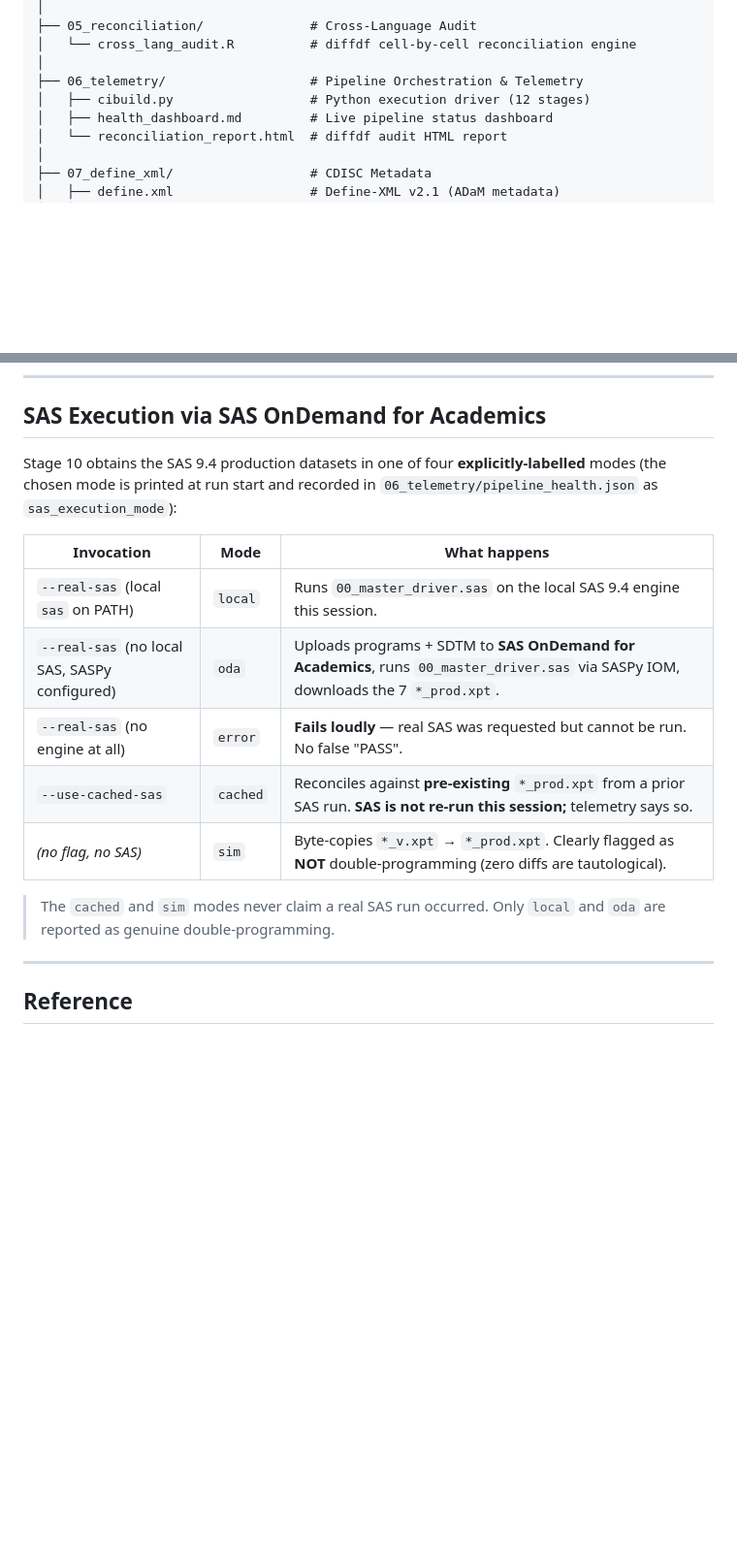
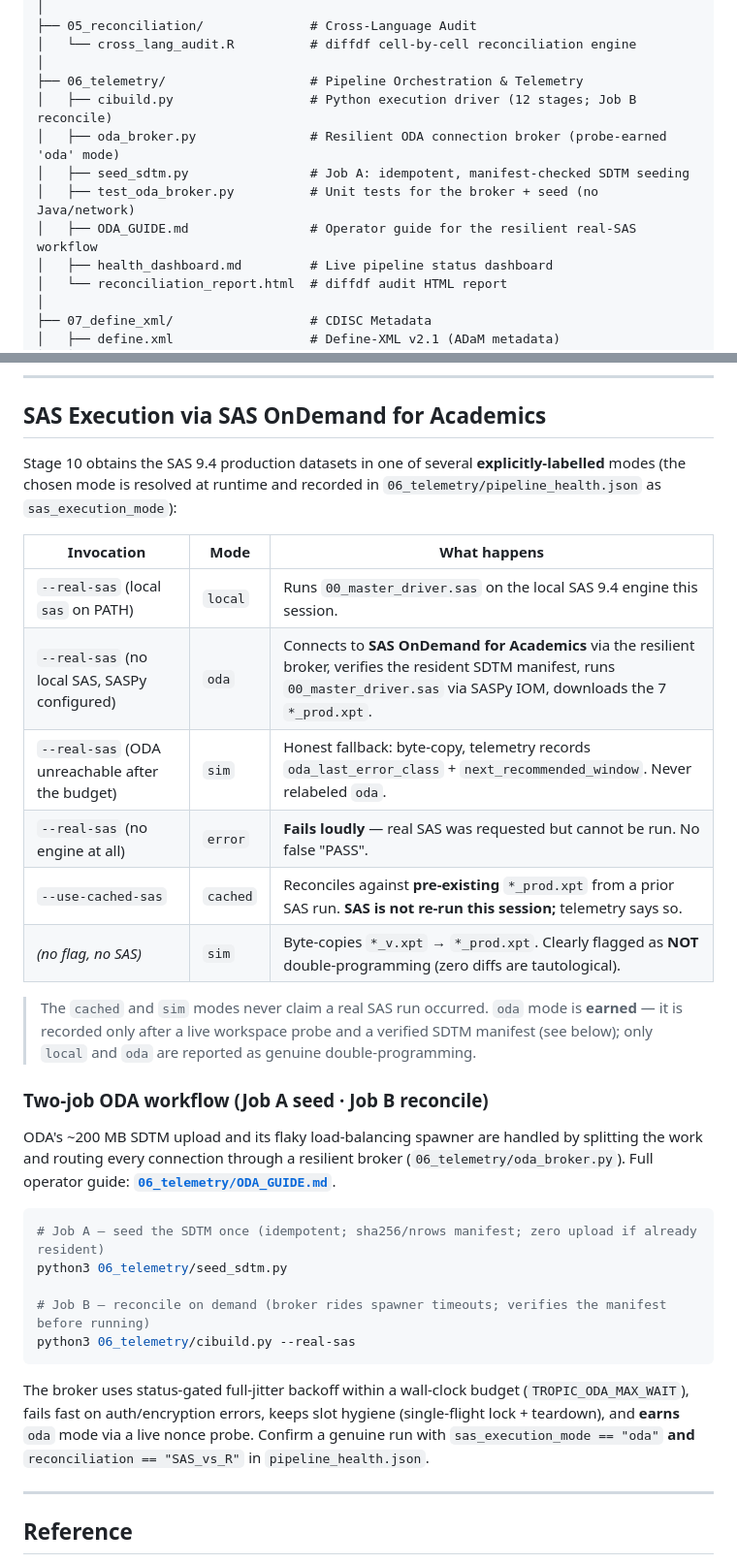
Before and after one commit to antonybevan/TROPIC_sanofi, a Markdown page: README.md, 2 parts joined by grey strips. Shown at 97% size. Rendered like a GitHub page; blank space fills up the shorter version.

````diff
--- a/README.md
+++ b/README.md
@@ -143,7 +143,11 @@ TROPIC/
 │   └── cross_lang_audit.R          # diffdf cell-by-cell reconciliation engine
 │
 ├── 06_telemetry/                   # Pipeline Orchestration & Telemetry
-│   ├── cibuild.py                  # Python execution driver (12 stages)
+│   ├── cibuild.py                  # Python execution driver (12 stages; Job B reconcile)
+│   ├── oda_broker.py               # Resilient ODA connection broker (probe-earned 'oda' mode)
+│   ├── seed_sdtm.py                # Job A: idempotent, manifest-checked SDTM seeding
+│   ├── test_oda_broker.py          # Unit tests for the broker + seed (no Java/network)
+│   ├── ODA_GUIDE.md                # Operator guide for the resilient real-SAS workflow
 │   ├── health_dashboard.md         # Live pipeline status dashboard
 │   └── reconciliation_report.html  # diffdf audit HTML report
 │
@@ -278,17 +282,37 @@ This is a **demonstration / portfolio** project, not a regulatory submission. Th
 
 ## SAS Execution via SAS OnDemand for Academics
 
-Stage 10 obtains the SAS 9.4 production datasets in one of four **explicitly-labelled** modes (the chosen mode is printed at run start and recorded in `06_telemetry/pipeline_health.json` as `sas_execution_mode`):
+Stage 10 obtains the SAS 9.4 production datasets in one of several **explicitly-labelled** modes (the chosen mode is resolved at runtime and recorded in `06_telemetry/pipeline_health.json` as `sas_execution_mode`):
 
 | Invocation | Mode | What happens |
 |---|---|---|
 | `--real-sas` (local `sas` on PATH) | `local` | Runs `00_master_driver.sas` on the local SAS 9.4 engine this session. |
-| `--real-sas` (no local SAS, SASPy configured) | `oda` | Uploads programs + SDTM to **SAS OnDemand for Academics**, runs `00_master_driver.sas` via SASPy IOM, downloads the 7 `*_prod.xpt`. |
+| `--real-sas` (no local SAS, SASPy configured) | `oda` | Connects to **SAS OnDemand for Academics** via the resilient broker, verifies the resident SDTM manifest, runs `00_master_driver.sas` via SASPy IOM, downloads the 7 `*_prod.xpt`. |
+| `--real-sas` (ODA unreachable after the budget) | `sim` | Honest fallback: byte-copy, telemetry records `oda_last_error_class` + `next_recommended_window`. Never relabeled `oda`. |
 | `--real-sas` (no engine at all) | `error` | **Fails loudly** — real SAS was requested but cannot be run. No false "PASS". |
 | `--use-cached-sas` | `cached` | Reconciles against **pre-existing** `*_prod.xpt` from a prior SAS run. **SAS is not re-run this session;** telemetry says so. |
 | *(no flag, no SAS)* | `sim` | Byte-copies `*_v.xpt` → `*_prod.xpt`. Clearly flagged as **NOT** double-programming (zero diffs are tautological). |
 
-> The `cached` and `sim` modes never claim a real SAS run occurred. Only `local` and `oda` are reported as genuine double-programming.
+> The `cached` and `sim` modes never claim a real SAS run occurred. `oda` mode is **earned** — it is recorded only after a live workspace probe and a verified SDTM manifest (see below); only `local` and `oda` are reported as genuine double-programming.
+
+### Two-job ODA workflow (Job A seed · Job B reconcile)
+
+ODA's ~200 MB SDTM upload and its flaky load-balancing spawner are handled by splitting the work
+and routing every connection through a resilient broker (`06_telemetry/oda_broker.py`). Full
+operator guide: **[`06_telemetry/ODA_GUIDE.md`](06_telemetry/ODA_GUIDE.md)**.
+
+```bash
+# Job A — seed the SDTM once (idempotent; sha256/nrows manifest; zero upload if already resident)
+python3 06_telemetry/seed_sdtm.py
+
+# Job B — reconcile on demand (broker rides spawner timeouts; verifies the manifest before running)
+python3 06_telemetry/cibuild.py --real-sas
+```
+
+The broker uses status-gated full-jitter backoff within a wall-clock budget (`TROPIC_ODA_MAX_WAIT`),
+fails fast on auth/encryption errors, keeps slot hygiene (single-flight lock + teardown), and
+**earns** `oda` mode via a live nonce probe. Confirm a genuine run with
+`sas_execution_mode == "oda"` **and** `reconciliation == "SAS_vs_R"` in `pipeline_health.json`.
 
 ---
 
````
Also changed, not shown: 08_reviewers_guides/ADRG.md (+5 -5 lines), REPRODUCIBILITY.md (+12 -4 lines).
